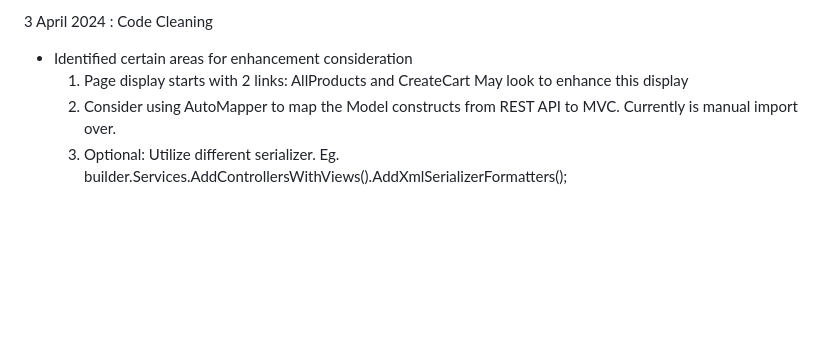
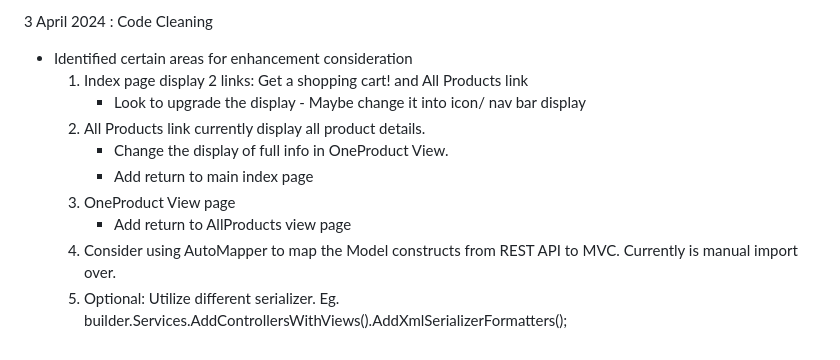
Before and after one commit to jeremylyb/ASP.NET_Project_EcommerceApp_NYAB, a Markdown page: README.md, the part around the change. GitHub-like rendering; blank space fills up the shorter version.

Commit message:
Update README.md - 3 April 2024

```diff
--- a/README.md
+++ b/README.md
@@ -49,7 +49,12 @@
 
 3 April 2024 : Code Cleaning
 - Identified certain areas for enhancement consideration
-  1. Page display starts with 2 links: AllProducts and CreateCart
-      May look to enhance this display
-  2. Consider using AutoMapper to map the Model constructs from REST API to MVC. Currently is manual import over.
-  3. Optional: Utilize different serializer. Eg. builder.Services.AddControllersWithViews().AddXmlSerializerFormatters();
+  1. Index page display 2 links: Get a shopping cart! and All Products link
+     - Look to upgrade the display - Maybe change it into icon/ nav bar display
+  2. All Products link currently display all product details.
+     - Change the display of full info in OneProduct View.
+     - Add return to main index page
+  3. OneProduct View page
+     - Add return to AllProducts view page
+  5. Consider using AutoMapper to map the Model constructs from REST API to MVC. Currently is manual import over.
+  6. Optional: Utilize different serializer. Eg. builder.Services.AddControllersWithViews().AddXmlSerializerFormatters();
```
